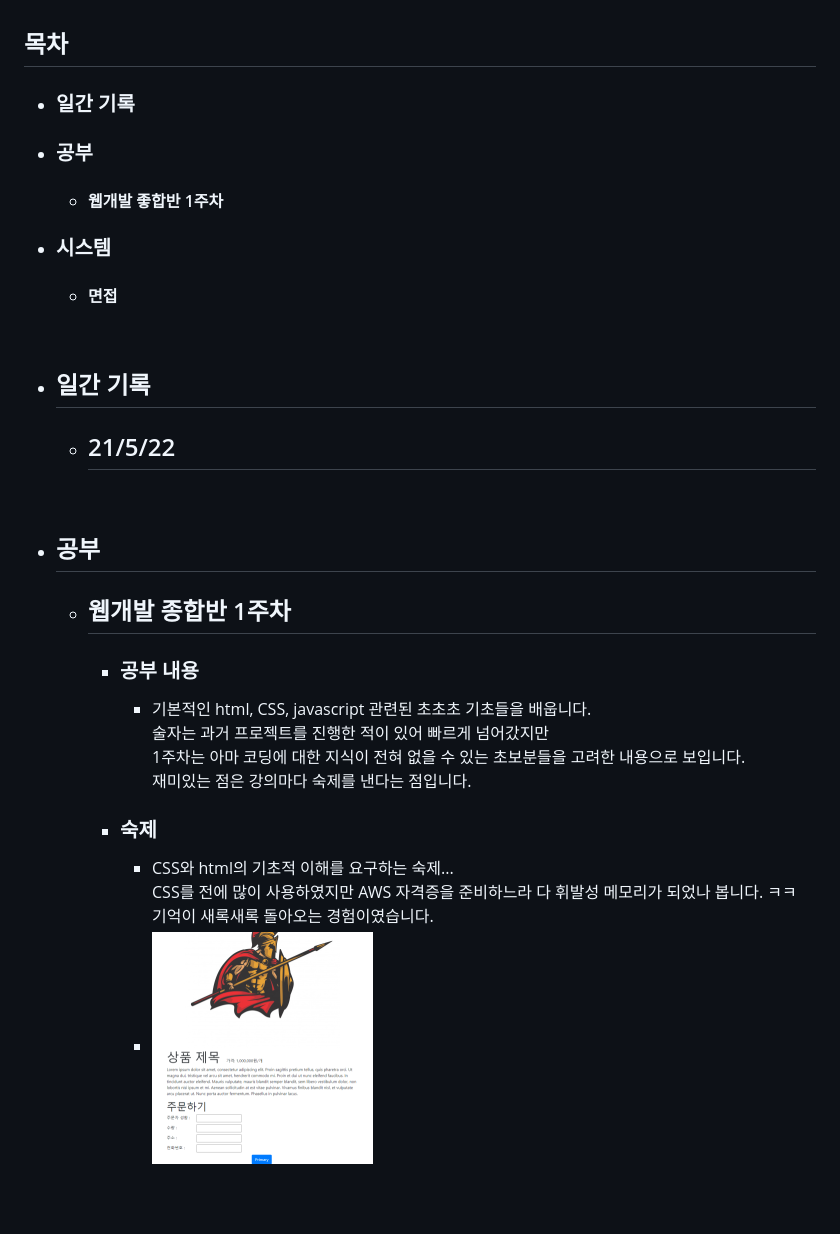
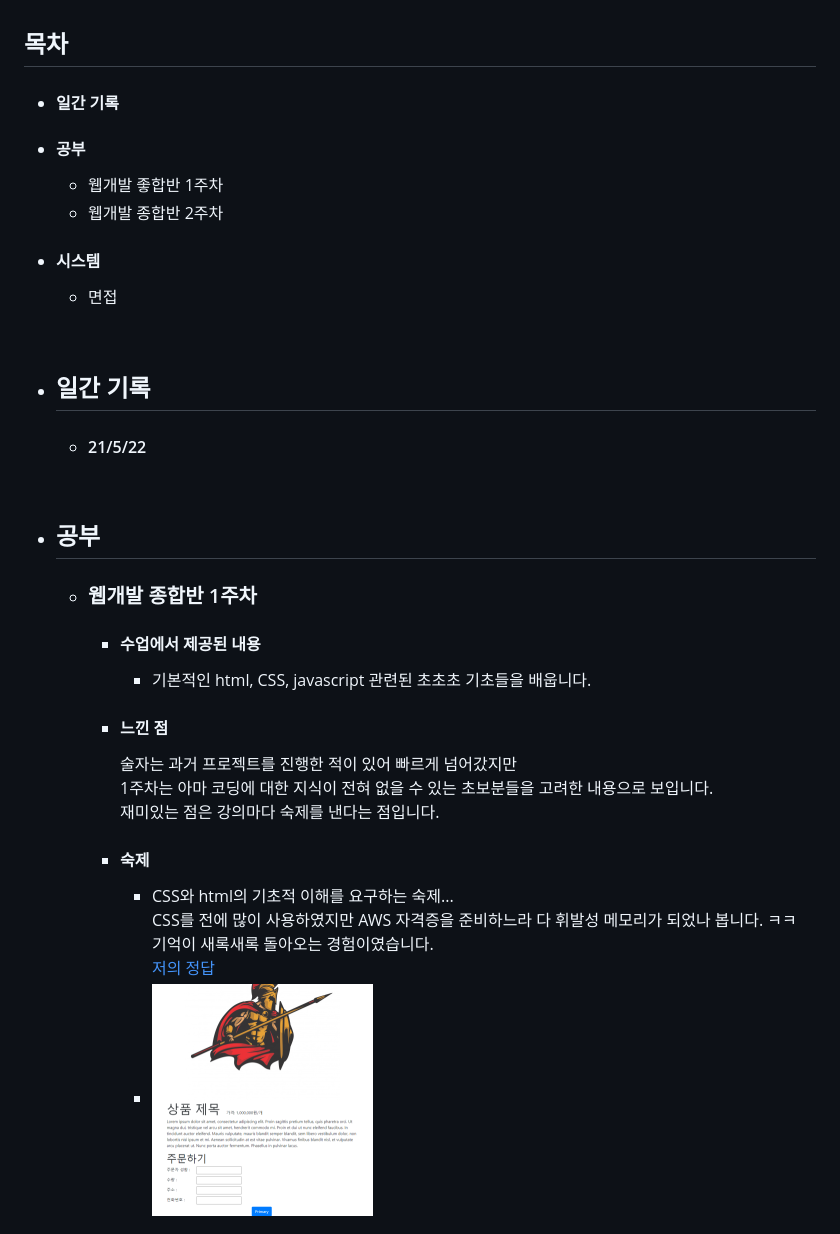
Before and after one commit to dohyung97022/hangHae99Guide, a Markdown page: README.md, the part around the change printed below. GitHub-like rendering; blank space fills up the shorter version.

```diff
--- a/README.md
+++ b/README.md
@@ -4,29 +4,32 @@
 항해 99를 고려하고 있으시거나 궁굼하시다면 도움이 되길 바랍니다.
 <br/>
 ## 목차
-* ### 일간 기록
-* ### 공부
-    * #### 웹개발 좋합반 1주차
-* ### 시스템
-    * #### 면접
+* #### 일간 기록
+* #### 공부
+    * 웹개발 좋합반 1주차
+    * 웹개발 종합반 2주차
+* #### 시스템
+    * 면접
 
 <br/>
 
 * ## 일간 기록
-    * ## 21/5/22
+    * #### 21/5/22
 
 <br/>
 
 * ## 공부
-    * ## 웹개발 종합반 1주차
-        *  ### 공부 내용
-            * 기본적인 html, CSS, javascript 관련된 초초초 기초들을 배웁니다.
-            술자는 과거 프로젝트를 진행한 적이 있어 빠르게 넘어갔지만
-            1주차는 아마 코딩에 대한 지식이 전혀 없을 수 있는 초보분들을 고려한 내용으로 보입니다.
-            재미있는 점은 강의마다 숙제를 낸다는 점입니다.
-        * ### 숙제
-            * CSS와 html의 기초적 이해를 요구하는 숙제...
-            CSS를 전에 많이 사용하였지만 AWS 자격증을 준비하느라 다 휘발성 메모리가 되었나 봅니다. ㅋㅋ
-            기억이 새록새록 돌아오는 경험이였습니다.
-            * ![](img/web_week_1_homework.PNG)
+    * ### 웹개발 종합반 1주차
+      * #### 수업에서 제공된 내용
+        * 기본적인 html, CSS, javascript 관련된 초초초 기초들을 배웁니다.
+      * #### 느낀 점
+        술자는 과거 프로젝트를 진행한 적이 있어 빠르게 넘어갔지만
+        1주차는 아마 코딩에 대한 지식이 전혀 없을 수 있는 초보분들을 고려한 내용으로 보입니다.
+        재미있는 점은 강의마다 숙제를 낸다는 점입니다.
+      * #### 숙제
+        * CSS와 html의 기초적 이해를 요구하는 숙제...
+          CSS를 전에 많이 사용하였지만 AWS 자격증을 준비하느라 다 휘발성 메모리가 되었나 봅니다. ㅋㅋ
+          기억이 새록새록 돌아오는 경험이였습니다.
+          [저의 정답](sparta/frontend/01_homework.html)
+        * ![](img/web_week_1_homework.PNG)
 
```
Also changed, not shown: other parts of README.md (+65 -6 lines), img/web_week_2_homework.PNG (added), img/web_week_2_quiz.PNG (added), img/web_week_2_quiz2.PNG (added), 6 other files.
